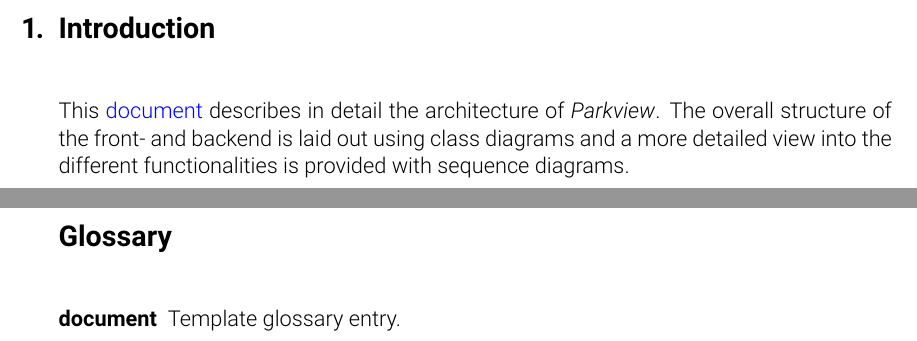
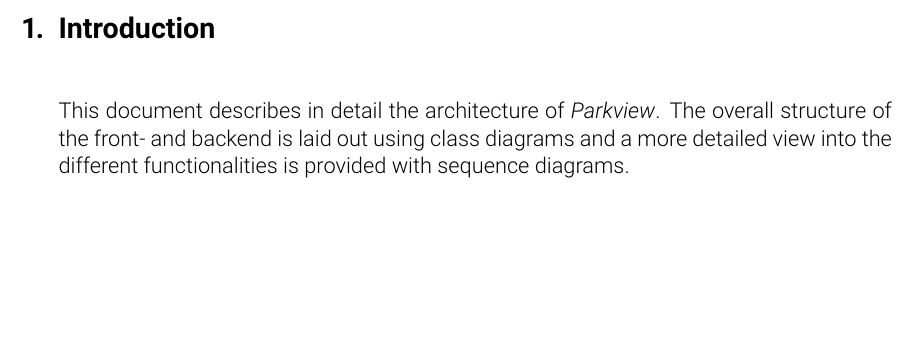
Before and after one commit to pse-parkview/Parkview, a LaTeX document (Design/document/design.tex, which reads Design/document/glossary.tex): two parts of pages 3 and 28 of 28 before the commit and part of page 3 of 27 after it, the two joined at a grey line, cut so that both start at the same text, the shorter picture padded with empty space. Compiled offline with pdfLaTeX.

Commit message:
Removes glossary

```diff
--- a/Design/document/design.tex
+++ b/Design/document/design.tex
@@ -37,7 +37,6 @@
 \usepackage{design}
 \usepackage{csquotes} % provides \enquote{} command
 
-\input{glossary.tex} % glossary header
 
 \begin{document}
 
@@ -56,7 +55,7 @@
 \clearpage
 
 \section{Introduction}
-This \gls{document} describes in detail the architecture of \parkview{}. The overall structure of the front- and backend is laid out using class diagrams and a more detailed view into the different functionalities is provided with sequence diagrams.
+This document describes in detail the architecture of \parkview{}. The overall structure of the front- and backend is laid out using class diagrams and a more detailed view into the different functionalities is provided with sequence diagrams.
 \clearpage
 
 \input{structure.tex}
--- a/Design/document/glossary.tex
+++ /dev/null
@@ -1,8 +0,0 @@
-\makenoidxglossaries
-
-\newglossaryentry{document}
-{
-	name=document,
-	plural=documents,
-	description={Template glossary entry}
-}
```
Also changed, not shown: Design/document/design.tex (1 more changed lines).
